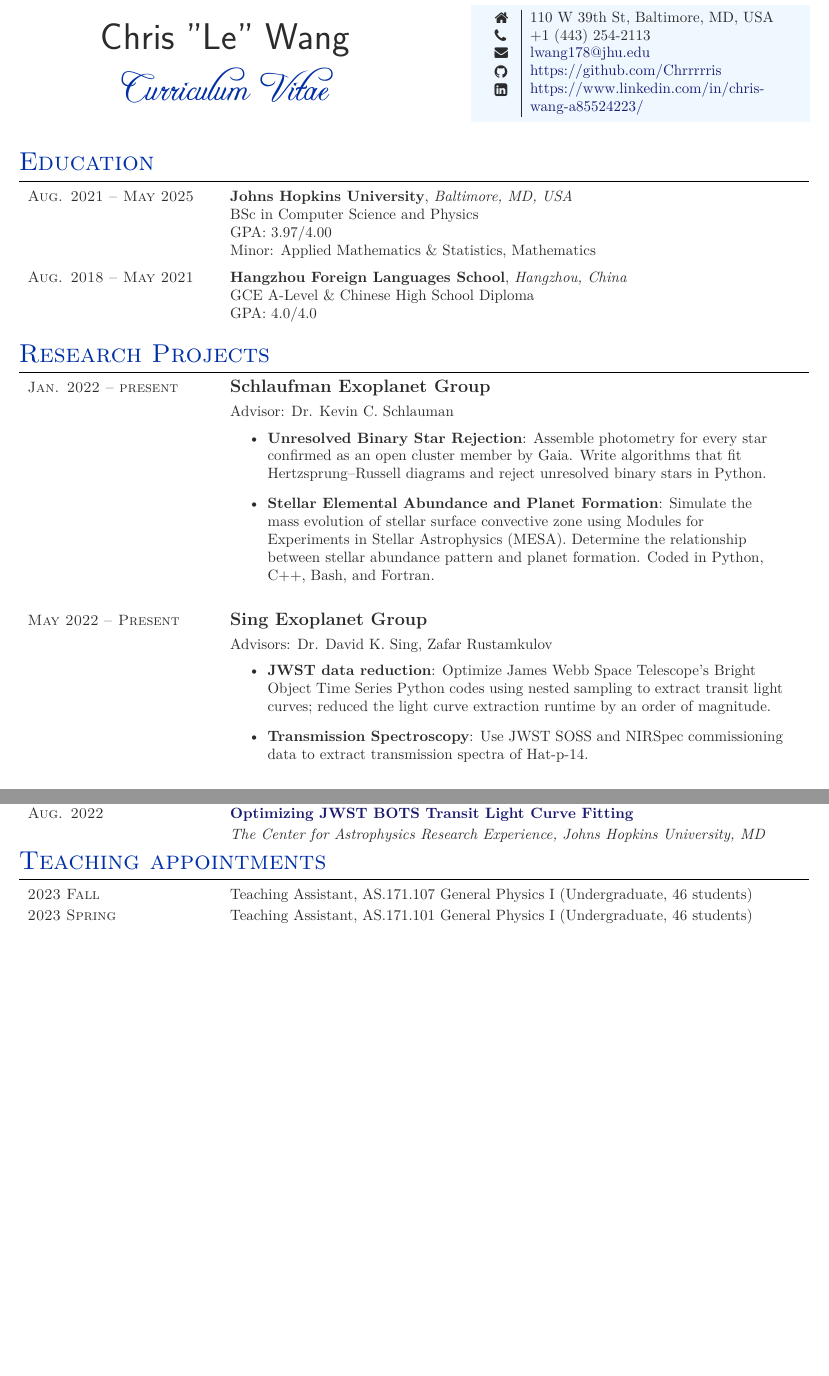
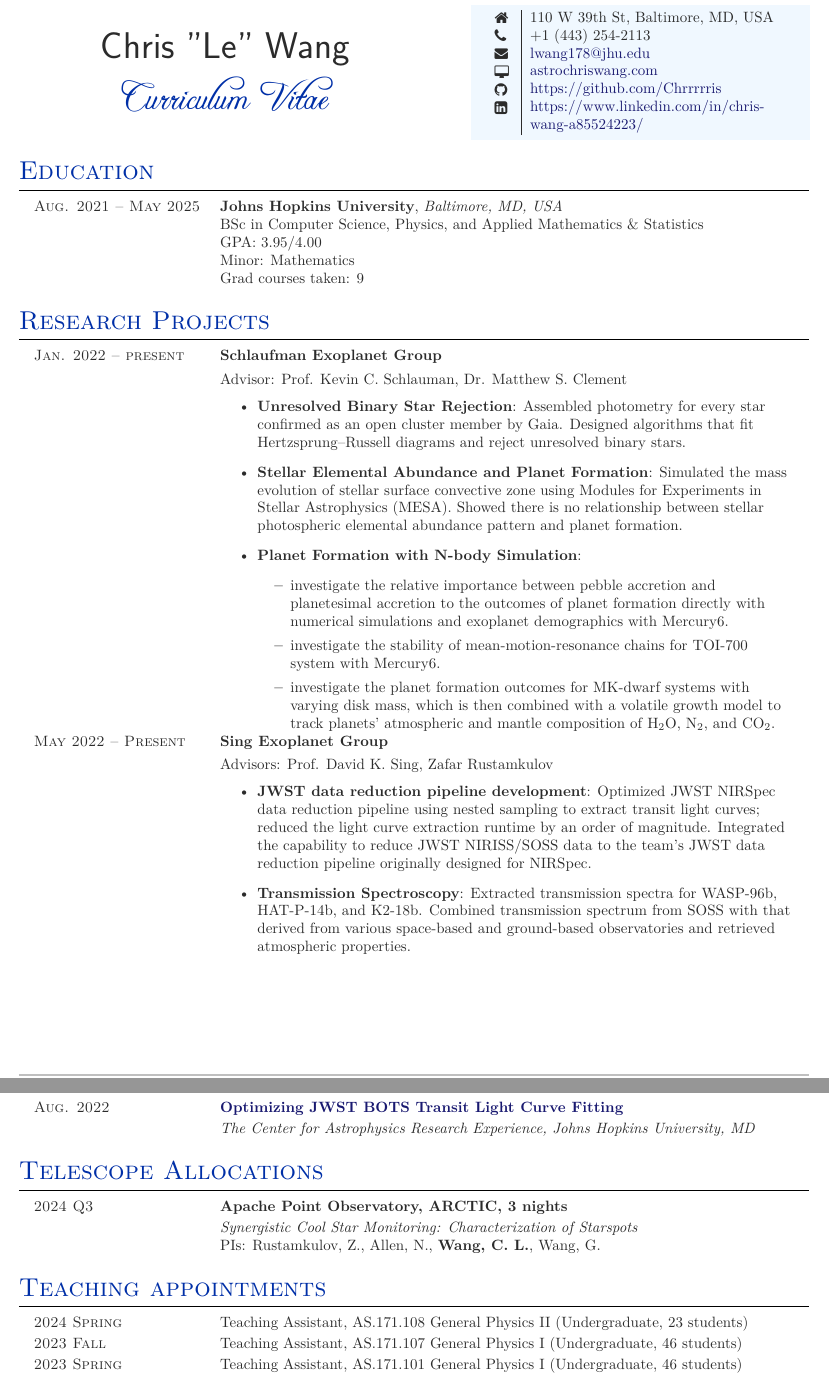
Before and after one commit to Chrrrrris/My_CV, a LaTeX CV (cv.tex, which reads structure.tex): two parts of pages 1 and 2 of 3 before the commit and two parts of pages 1 and 3 of 3 after it, joined at a grey line, cut so that both start at the same text, the shorter picture padded with empty space. Compiled offline with XeLaTeX.

Commit message:
0818/2024

```diff
--- a/cv.tex
+++ b/cv.tex
@@ -42,6 +42,7 @@
 \newcolumntype{C}[1]{>{\PreserveBackslash\centering}p{#1}}
 \newcolumntype{R}[1]{>{\PreserveBackslash\raggedleft}p{#1}}
 \newcolumntype{L}[1]{>{\PreserveBackslash\raggedright}p{#1}}
+\usepackage{longtable}
 
 
 % Configure a fancy footer
@@ -93,7 +95,7 @@
 			\raisebox{-1pt}{\faHome} & 110 W 39th St, Baltimore, MD, USA \\ % Address
 			\raisebox{-1pt}{\faPhone} & +1 (443) 254-2113 \\ % Phone number
 			\raisebox{0pt}{\small\faEnvelope} & \href{mailto:lwang178@jhu.edu}{lwang178@jhu.edu} \\ % Email address
-			% \raisebox{-1pt}{\small\faDesktop} & \href{https://ssagynbayeva.github.io}{https://ssagynbayeva.github.io} \\ % Website
+			\raisebox{-1pt}{\small\faDesktop} & \href{https://astrochriswang.com}{astrochriswang.com} \\ % Website
 			\raisebox{-1pt}{\faGithub} & \href{https://github.com/Chrrrrris}{https://github.com/Chrrrrris} \\ % GitHub profile
 			\raisebox{-1pt}{\faLinkedinSquare} & \href{https://www.linkedin.com/in/chris-wang-a85524223/}{https://www.linkedin.com/in/chris-wang-a85524223/} \\ % LinkedIn profile
 			% See fontawesome.pdf in the fonts folder for all icons you can use
@@ -123,31 +125,29 @@
 % All 5 parameters must be supplied but any can be empty if you don't need them
 
 %------------------------------------------------
-
-\begin{supertabular}{L{4cm}@{\hskip 0.3in}L{13cm}} % Start a table with two columns, the table will ensure everything is aligned
-
+\vspace{-0.4cm}
+\begin{longtable}{L{4cm}@{\hskip 0.15in}L{13.5cm}} % Start a table with two columns, the table will ensure everything is aligned
 	%------------------------------------------------
 
 
 	%------------------------------------------------
 
-	\educationentry{Aug. 2021 -- May 2025} % Duration
+	\collge{Aug. 2021 -- May 2025} % Duration
 	{\textbf{Johns Hopkins University}, \textit{Baltimore, MD, USA}} % Degree
-	{BSc in Computer Science and Physics} % Department
-	{GPA: 3.97/4.00} % Major
-	{Minor: Applied Mathematics \& Statistics, Mathematics} % Minor
+	{BSc in Computer Science, Physics, and Applied Mathematics \& Statistics} % Department
+	{GPA: 3.95/4.00} % Major
+	{Minor: Mathematics} % Minor
+        {Grad courses taken: 9}
 
 	%------------------------------------------------
 
-	\educationentry{Aug. 2018 -- May 2021} % Duration
-	{\textbf{Hangzhou Foreign Languages School}, \textit{Hangzhou, China}} % Degree
-	{GCE A-Level \& Chinese High School Diploma}
-        {GPA: 4.0/4.0}
-        { }
+	% \educationentry{Aug. 2018 -- May 2021} % Duration
+	% {\textbf{Hangzhou Foreign Languages School}, \textit{Hangzhou, China}} % Degree
+	% {GCE A-Level \& Chinese High School Diploma}
+ %        {GPA: 4.0/4.0}
 	%------------------------------------------------
 
-\end{supertabular}
-\vspace{-0.3cm}
+\end{longtable}
 %----------------------------------------------------------------------------------------
 %	RESEARCH EXPERIENCE
 %----------------------------------------------------------------------------------------
@@ -166,24 +166,32 @@
 
 %------------------------------------------------
 
-\begin{supertabular}{L{4cm}@{\hskip 0.3in}L{13cm}} % Start a table with two columns, the table will ensure everything is aligned
+\vspace{-0.4cm}
+
+\begin{longtable}{L{4cm}@{\hskip 0.15in}L{13.5cm}} % Start a table with two columns, the table will ensure everything is aligned
 
 \workposition{Jan. 2022 -- present} % Duration
  % FT/PT (full time or part time)
-{Schlaufman Exoplanet Group} % Employer
-{Advisor: Dr. Kevin C. Schlauman} % Job title
+{\normalsize Schlaufman Exoplanet Group} % Employer
+{Advisor: Prof. Kevin C. Schlauman, Dr. Matthew S. Clement} % Job title
 {\begin{itemize}
 \vspace{-0.4cm}
-    \item \textbf{Unresolved Binary Star Rejection}:  Assemble photometry for every star confirmed as an open cluster member by Gaia. Write algorithms that fit Hertzsprung–Russell diagrams and reject unresolved binary stars in Python.
-    \item \textbf{Stellar Elemental Abundance and Planet Formation}: Simulate the mass evolution of stellar surface convective zone using Modules for Experiments in Stellar Astrophysics (MESA). Determine the relationship between stellar abundance pattern and planet formation. Coded in Python, C++, Bash, and Fortran.
+    \item \textbf{Unresolved Binary Star Rejection}:  Assembled photometry for every star confirmed as an open cluster member by Gaia. Designed algorithms that fit Hertzsprung–Russell diagrams and reject unresolved binary stars.
+    \item \textbf{Stellar Elemental Abundance and Planet Formation}: Simulated the mass evolution of stellar surface convective zone using Modules for Experiments in Stellar Astrophysics (MESA). Showed there is no relationship between stellar photospheric elemental abundance pattern and planet formation.
+    \item \textbf{Planet Formation with N-body Simulation}:
+    \begin{itemize}
+        \item investigate the relative importance between pebble accretion and planetesimal accretion to the outcomes of planet formation directly with numerical simulations and exoplanet demographics with Mercury6.% Sample outcomes from Mercury6 that simulate the stochastic stage of planet formation with given initial conditions.
+        \item investigate the stability of mean-motion-resonance chains for TOI-700 system with Mercury6.
+        \item investigate the planet formation outcomes for MK-dwarf systems with varying disk mass, which is then combined with a volatile growth model to track planets' atmospheric and mantle composition of H$_2$O, N$_2$, and CO$_2$.
+    \end{itemize}
+    % \item \textbf{Stability of Mean-motion-resonance Chains}: investigated the stability of resonant chains for TOI-700 system with N-body simulations from Mercury6.
 \end{itemize}} % Project
-
 \workposition{May 2022 -- Present} % Duration
  % FT/PT (full time or part time)
-{Sing Exoplanet Group} % Employer
-{Advisors: Dr. David K. Sing, Zafar Rustamkulov} % Job title
+{\normalsize Sing Exoplanet Group} % Employer
+{Advisors: Prof. David K. Sing, Zafar Rustamkulov} % Job title
 {\begin{itemize}
 \vspace{-0.4cm}
-    \item \textbf{JWST data reduction}: Optimize James Webb Space Telescope's Bright Object Time Series Python codes using nested sampling to extract transit light curves; reduced the light curve extraction runtime by an order of magnitude.
-    \item \textbf{Transmission Spectroscopy}: Use JWST SOSS and NIRSpec commissioning data to extract transmission spectra of Hat-p-14.
+    \item \textbf{JWST data reduction pipeline development}: Optimized JWST NIRSpec data reduction pipeline using nested sampling to extract transit light curves; reduced the light curve extraction runtime by an order of magnitude. Integrated the capability to reduce JWST NIRISS/SOSS data to the team's JWST data reduction pipeline originally designed for NIRSpec.
+    \item \textbf{Transmission Spectroscopy}:  Extracted transmission spectra for WASP-96b, HAT-P-14b, and K2-18b. Combined transmission spectrum from SOSS with that derived from various space-based and ground-based observatories and retrieved atmospheric properties.
 \end{itemize}} % Project
@@ -191,6 +199,6 @@
 \workposition{Apr. 2020 -- Nov. 2020} % Duration
  % FT/PT (full time or part time)
-{Polar Research Institute of China (PRIC)} % Employer
+{\normalsize Polar Research Institute of China (PRIC)} % Employer
 {Advisor: Dr. Peng Jiang} % Job title
 {\begin{itemize}
 \vspace{-0.4cm}
@@ -328,5 +298,5 @@
 	{Origins of Solar Systems Gordon Research Conference, Mount Holyoke College, MA}
 
      \talkentry{June 2023}
-	{{Elemental Abundance Trends with Condensation Temperature are Unrelated to Planet Formation}}
+	{{Stellar Elemental Abundance Patterns: Implications for Planet Formation}}
 	{No-PhD Journal Club, Johns Hopkins University, MD}
@@ -334,9 +304,14 @@
 	\talkentry{Aug. 2022}
 	{\href{https://sites.krieger.jhu.edu/jhu-care/summer-2022/}{Optimizing JWST BOTS Transit Light Curve Fitting}}
 	{The Center for Astrophysics Research Experience, Johns Hopkins University, MD}
-\end{supertabular}
+\end{longtable}
 
+\section{Telescope Allocations}
+\vspace{-0.4cm}
 
+ \begin{longtable}{L{4cm}@{\hskip 0.15in}L{13.5cm}}
+ \telescope{2024 Q3}{Apache Point Observatory, ARCTIC, 3 nights}{Synergistic Cool Star Monitoring: Characterization of Starspots}{PIs: Rustamkulov, Z., Allen, N., \textbf{Wang, C. L.}, Wang, G.}
+\end{longtable}
 
 % Example \tableentry{} command to add another line:
 
@@ -357,7 +332,10 @@
 
 \section{Teaching appointments}
 %------------------------------------------------
-    \begin{supertabular}{L{4cm}@{\hskip 0.3in}L{13cm}}
+\vspace{-0.4cm}
+
+    \begin{longtable}{L{4cm}@{\hskip 0.15in}L{13.5cm}}
+    \teaching{2024 Spring}{Teaching Assistant, AS.171.108 General Physics II (Undergraduate, 23 students)}
     \teaching{2023 Fall}{Teaching Assistant, AS.171.107 General Physics I (Undergraduate, 46 students)}
     \teaching{2023 Spring}{Teaching Assistant, AS.171.101 General Physics I (Undergraduate, 46 students)}
     \teaching{2022 Fall}{Teaching Assistant, AS.171.101 General Physics I (Undergraduate, 23 students)}
--- a/structure.tex
+++ b/structure.tex
@@ -214,6 +227,12 @@
 	\expandafter\ifstrequal\expandafter{#2}{}{}{{{#2}}\\[2pt]} % Award title
 }
 
+\newcommand{\telescope}[4]{
+	\textsc{#1} & % Cycle
+	\expandafter\ifstrequal\expandafter{#2}{}{}{{\raggedright\textbf{#2}}\\[2pt]} %  Telescope
+ \expandafter\ifstrequal\expandafter{#3}{}{}{& {\textit{#3}}\\} % Proposal Title
+  \expandafter\ifstrequal\expandafter{#4}{}{}{& {#4}\\} % PIs
+}
 
 
 \newcommand{\talks}[2]{
```
Also changed, not shown: cv.tex (128 more changed lines), structure.tex (27 more changed lines).
